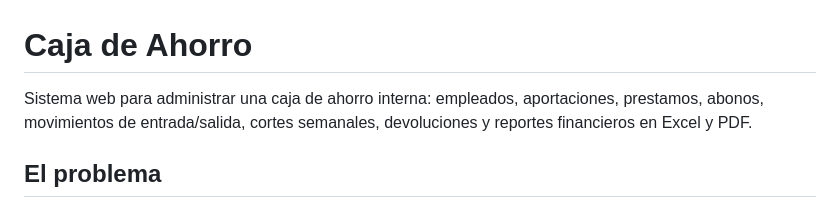
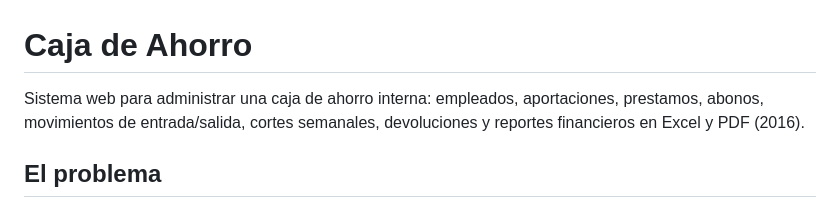
Before and after one commit to edercarmonaa/CajadeAhorro, a Markdown page: README.md, the part around the change. GitHub-like rendering.

Commit message:
Update project description with year
Added the year '2016' to the project description for clarity.

```diff
--- a/README.md
+++ b/README.md
@@ -1,6 +1,6 @@
 # Caja de Ahorro
 
-Sistema web para administrar una caja de ahorro interna: empleados, aportaciones, prestamos, abonos, movimientos de entrada/salida, cortes semanales, devoluciones y reportes financieros en Excel y PDF.
+Sistema web para administrar una caja de ahorro interna: empleados, aportaciones, prestamos, abonos, movimientos de entrada/salida, cortes semanales, devoluciones y reportes financieros en Excel y PDF (2016).
 
 ## El problema
 
```
